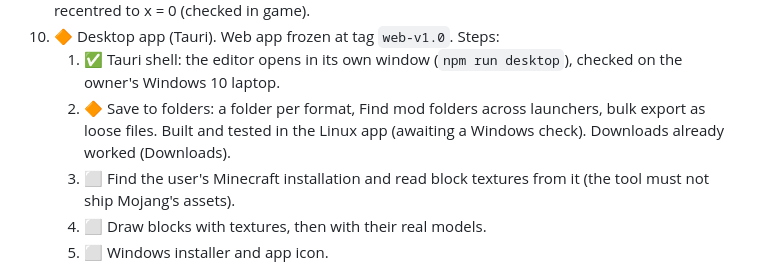
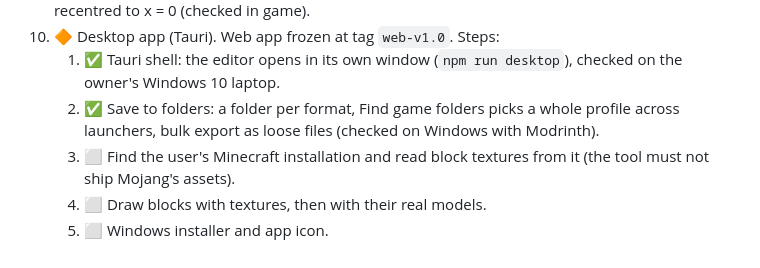
Before and after one commit to JayXPab/instrumentum-urbis, a Markdown page: CLAUDE.md, the part around the change. GitHub-like rendering.

Commit message:
Mark save to folders as checked on Windows
Co-Authored-By: Claude Opus 5.5 <noreply@anthropic.com>
Claude-Session: https://claude.ai/code/session_01EUKsA9AzXUVAqwyGL3hbnq

```diff
--- a/CLAUDE.md
+++ b/CLAUDE.md
@@ -310,9 +310,9 @@ need a bump.
 10. 🔶 Desktop app (Tauri). Web app frozen at tag `web-v1.0`. Steps:
     1. ✅ Tauri shell: the editor opens in its own window (`npm run desktop`),
        checked on the owner's Windows 10 laptop.
-    2. 🔶 Save to folders: a folder per format, Find mod folders across
-       launchers, bulk export as loose files. Built and tested in the Linux
-       app (awaiting a Windows check). Downloads already worked (Downloads).
+    2. ✅ Save to folders: a folder per format, Find game folders picks a
+       whole profile across launchers, bulk export as loose files (checked on
+       Windows with Modrinth).
     3. ⬜ Find the user's Minecraft installation and read block textures from it
        (the tool must not ship Mojang's assets).
     4. ⬜ Draw blocks with textures, then with their real models.
```
